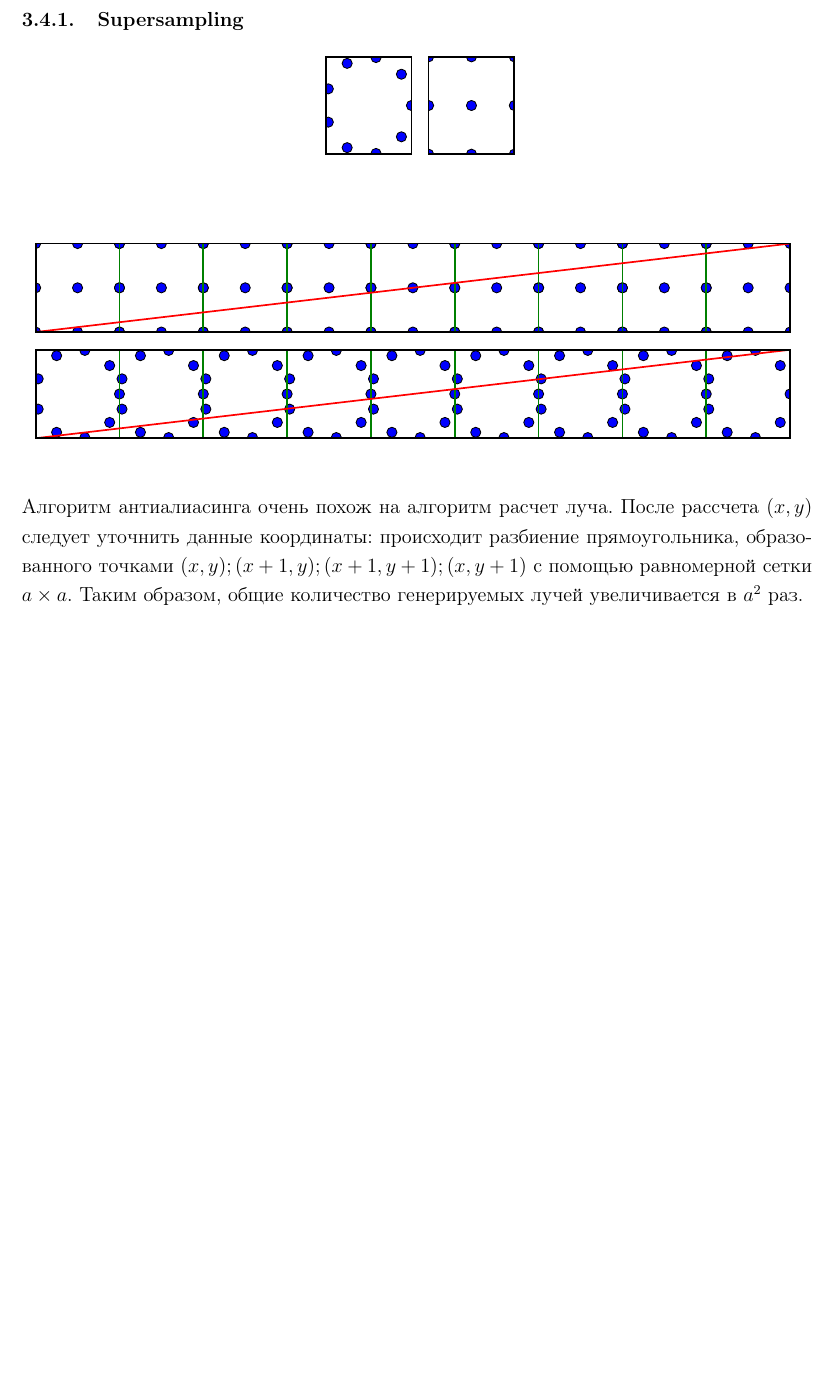
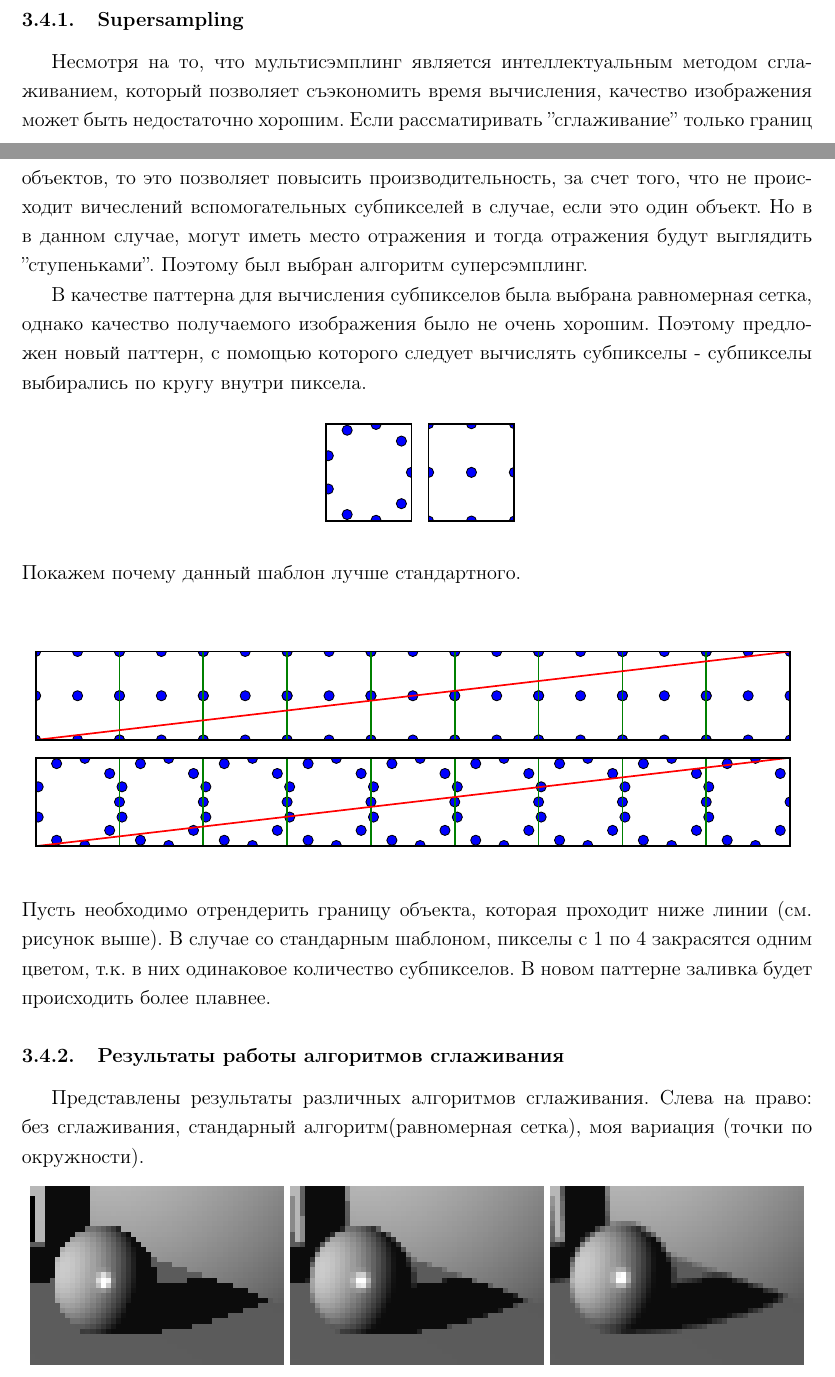
Before and after one commit to AoD314/rt2cpu, a LaTeX document (doc/rt2cpu.tex): part of page 17 of 34 before the commit and two parts of pages 16 and 17 of 34 after it, the two joined at a grey line, cut so that both start at the same text, the shorter picture padded with empty space. The pictures show the PDF file doc/rt2cpu.pdf that the author committed with the source.

Commit message:
Добавил результаты в главу про сглаживание.

```diff
--- a/doc/rt2cpu.tex
+++ b/doc/rt2cpu.tex
@@ -365,14 +365,24 @@ $$
 \textbf{Мультисэмплинг} - гораздо более хитрый и интеллектуальный метод сглаживания. Правильнее это называть даже не метод, а скорее инструмент. Идея, по сути, очень проста: зачем просто так тупо вычислять N субпикселей для каждого пикселя? Ведь, уже рассчитанные субпиксели, во многих случаях, можно использовать несколько раз, для формирования не одного, а нескольких результирующих пикселей. С другой стороны, в некоторых участках изображения, сглаживание не требуется вовсе, так зачем рассчитывать их по нескольким субпикселям? Достаточно и одного. И, наоборот, в других участках нужно очень хорошее качество сглаживания и там можно рассчитать очень много субпикселей. Этот инструмент позволяет не только значительно сэкономить ресурсы ускорителя, но и получить лучшее качество сглаживания! Этот инструмент может использоваться как угодно и, качество сглаживания и скорость зависят от конкретной реализации, которую выбрал разработчик ускорителя или игры.
 
 \subsubsection{Supersampling}
+Несмотря на то, что мультисэмплинг является интеллектуальным методом сглаживанием, который позволяет съэкономить время вычисления, качество изображения может быть недостаточно хорошим. Если рассматиривать ''сглаживание'' только границ объектов,  то это позволяет повысить производительность, за счет того, что не происходит вичеслений вспомогательных субпикселей в случае, если это один объект. Но в в данном случае, могут иметь место отражения и тогда отражения будут выглядить ''ступеньками''. Поэтому был выбран алгоритм суперсэмплинг.
+
+В качестве паттерна для вычисления субпикселов была выбрана равномерная сетка, однако качество  получаемого изображения было не очень хорошим. Поэтому предложен новый паттерн, с помощью которого следует вычислять субпикселы - субпикселы выбирались по кругу внутри пиксела.
 \begin{center}
 {\includegraphics[scale=1]{imgs/aa_pattern.eps}}
 \end{center}
-
+Покажем почему данный шаблон лучше стандартного.
 \begin{center}
 {\hspace*{-2.25cm}\includegraphics[scale=1]{imgs/aa_example.eps}}
 \end{center}
-Алгоритм антиалиасинга очень похож на алгоритм расчет луча. После рассчета $(x, y)$ следует уточнить данные координаты: происходит разбиение прямоугольника, образованного точками $(x,y); (x+1,y); (x+1,y+1); (x,y+1)$ с помощью равномерной сетки $ a \times a $. Таким образом, общие количество генерируемых лучей увеличивается в $a^2$ раз.
+Пусть необходимо отрендерить границу объекта, которая проходит ниже линии (см. рисунок выше). В случае со стандарным шаблоном, пикселы с 1 по 4 закрасятся одним цветом, т.к. в них одинаковое количество субпикселов. В новом паттерне заливка будет происходить более плавнее.
+\subsubsection{Результаты работы алгоритмов сглаживания}
+Представлены результаты различных алгоритмов сглаживания. Слева на право: без сглаживания, стандарный алгоритм(равномерная сетка), моя вариация (точки по окружности).
+\begin{center}
+\includegraphics[scale=4]{imgs/aa_no.png}
+\includegraphics[scale=4]{imgs/aa_std.png}
+\includegraphics[scale=4]{imgs/aa_my.png}
+\end{center}
 
 \subsection{Примитивы}
 \subsubsection{\index{Плоскость}Плоскость}
```
Also changed, not shown: doc/rt2cpu.pdf, 1 other file.
